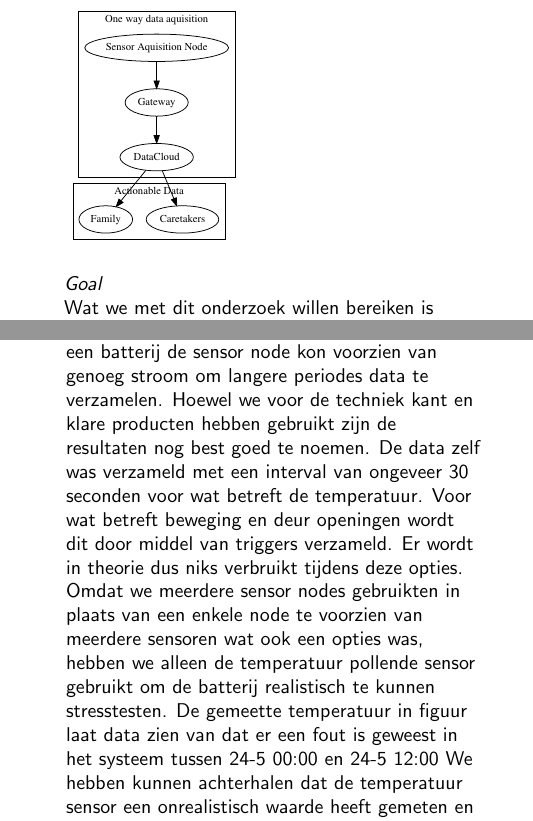
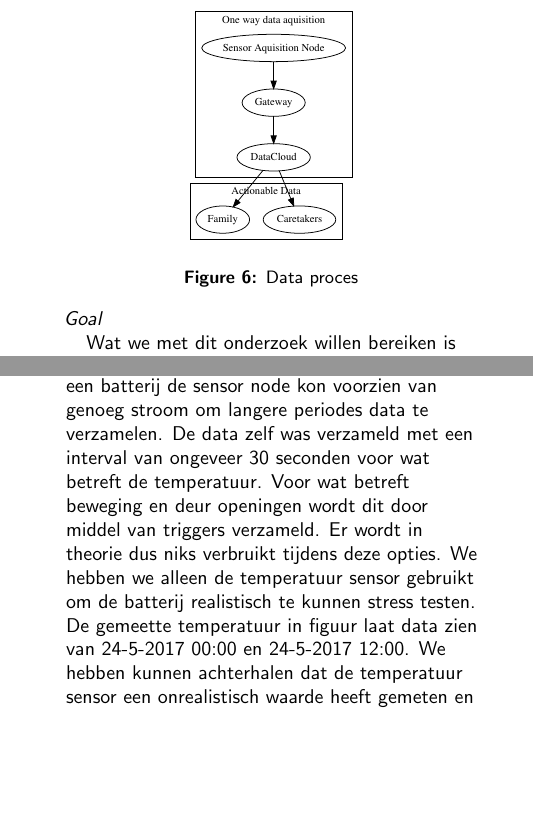
Before and after one commit to Matszs/BeLow, a LaTeX document (onderzoek/onderzoek.tex): two parts of the columns of pages 6 and 7 of 8, joined at a grey line, cut so that both start at the same text, the shorter picture padded with empty space. Compiled offline with pdfLaTeX.

Commit message:
Removed some negative wordings and corrected the centration of figures

```diff
--- a/onderzoek/onderzoek.tex
+++ b/onderzoek/onderzoek.tex
@@ -223,15 +223,16 @@ Because of LoRa's restrictions when it comes to message frequency, only the gate
 Met het gebruik van voornamelijk open standaarden willen we zorgen dat in de toekomst ontwikkelaars en hobbyisten zich willen bezig houden met het ondersteunen onderhouden en uitbreiden van de mogelijkheden. Zoals het platform nu is ingericht is er nog weinig spannends vast te leggen. Een van de toepassingen die we graag zien is om mensen te kunnen laten inter-acteren met het platform. Er voor kunnen zorgen dat het niet alleen voor zorg specialisten een handige tool is. Maar dat de mensen waarom het gaat er ook iets nuttigs in zien. Hoewel de Google Home en de Amazon Alexa geen (echte) open standaard zijn zou je wel kunnen denken aan een soort personal assistent die er ook voor zorgt dat je je pillen op tijd inneemt. Tegelijkertijd is er een sensor in de pillendoos die opmerkt dat ze inderdaad ingenomen zijn. Deze data is uitermate geschikt voor het platform en makkelijk toe te voegen.
 \subsubsection{Data Proces}
 \begin{figure}
-\center
+\centering
 \includegraphics[width=0.2\textwidth]{process}
+\caption{Data proces}
 \end{figure}
 
 %-----------------
 \subsection{Goal}
 Wat we met dit onderzoek willen bereiken is kijken of het mogelijk is de oplossingen die er zijn in de vorm van dure commerciële technologieën in de vorm van community based platformen te gieten. Tegelijkertijd moeten we ons ervan bewust zijn dat bepaalde specialistische hulp of technologie altijd nodig zal zijn. Met de in de laatste paar jaren steeds meer beschikbaar geworden platformen zoals Arduino, Raspberry Pi en de vele sensoren willen we gebruik maken van deze opties voor onder andere de zorg. De data die doorgaans met dit soort platformen vergaart worden zijn in bepaalde gevallen niet secuur genoeg om echt kennis uit te halen in individuele gevallen. Technologieën zoals Machine based learning bieden hiervoor een uitkomst. Zo kunnen er verbanden worden gevonden en aangetoond die er uiteindelijk voor zorgen dat data bruikbare informatie wordt. Ons platform bied een methode om heel veel data te vergaren. Met specialisten, machine based learning en onderzoekers is het uiteindelijk de bedoeling om dit om te vormen naar informatie, kennis en wijsheid\ref{fig:dikw}. Wanneer we deze kennis bezitten kunnen we veel beter preventief te werk gaan dan puur alleen registeren van gebeurtenissen. Het gebruik van dit platform moet er dan niet alleen voor zorgen dat de kosten van de zorg afnemen maar dat er ook beter gelet wordt op de wensen van hulpbehoevenden. Het aantal fouten wat gemaakt wordt door menselijk handelen is hierdoor te verminderen. Ook is een computer zich beter bewust van subtiele veranderingen dan dat mensen dat kunnen waarnemen.
 \begin{figure}
-\center
+\centering
 \label{fig:dikw}
 \includegraphics[width=0.4\textwidth]{dikw}
 \caption{Data Information Knowledge Wisdom model}
@@ -255,7 +256,7 @@ In de woning van 1 van onze testpersonen hebben we 3 sensors gebruikt die data v
 
 \section{Data analysis}
 \subsection{Sensor data}
-In dit onderzoek wilde we achterhalen hoe lang een batterij de sensor node kon voorzien van genoeg stroom om langere periodes data te verzamelen. Hoewel we voor de techniek kant en klare producten hebben gebruikt zijn de resultaten nog best goed te noemen. De data zelf was verzameld met een interval van ongeveer 30 seconden voor wat betreft de temperatuur. Voor wat betreft beweging en deur openingen wordt dit door middel van triggers verzameld. Er wordt in theorie dus niks verbruikt tijdens deze opties. Omdat we meerdere sensor nodes gebruikten in plaats van een enkele node te voorzien van meerdere sensoren wat ook een opties was, hebben we alleen de temperatuur pollende sensor gebruikt om de batterij realistisch te kunnen stresstesten. De gemeette temperatuur in figuur\ref{fig:temp} laat data zien van dat er een fout is geweest in het systeem tussen 24-5 00:00 en 24-5 12:00
+In dit onderzoek wilde we achterhalen hoe lang een batterij de sensor node kon voorzien van genoeg stroom om langere periodes data te verzamelen. De data zelf was verzameld met een interval van ongeveer 30 seconden voor wat betreft de temperatuur. Voor wat betreft beweging en deur openingen wordt dit door middel van triggers verzameld. Er wordt in theorie dus niks verbruikt tijdens deze opties. We hebben we alleen de temperatuur sensor gebruikt om de batterij realistisch te kunnen stress testen. De gemeette temperatuur in figuur\ref{fig:temp} laat data zien van  24-5-2017 00:00 en 24-5-2017 12:00.
 We hebben kunnen achterhalen dat de temperatuur sensor een onrealistisch waarde heeft gemeten en achterwege gelaten. We begonnen 22-5-2017 met een batterij capaciteit van 2300mah en 26-5-2017 was het nog 2088 mah. Dat betekend dat we slecht een verbruik hebben van 212 mAh over 4 dagen en per dag komen we uit op $\pm$ 53 mAh
 
 \begin{figure}
```
Also changed, not shown: onderzoek/onderzoek.tex (4 more changed lines).
